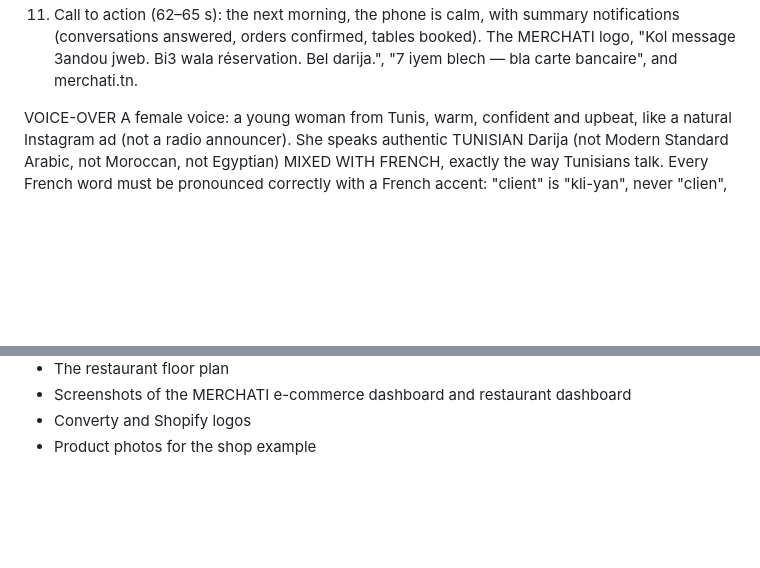
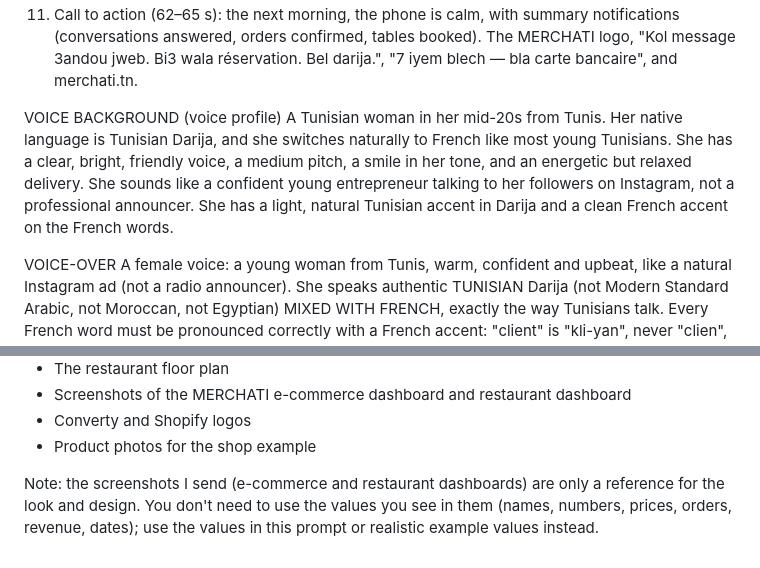
Before and after one commit to medazizjomaa/videos-, a Markdown page: merchati-video/elevenlabs-prompt.md, 2 parts joined by grey strips. Drawn GitHub-style; blank space fills up the shorter version.

Commit message:
ElevenLabs prompt: add voice profile and note that screenshot values are reference only
Co-Authored-By: Claude Opus 5.5 <noreply@anthropic.com>
Claude-Session: https://claude.ai/code/session_01EBHZPeBqiPka2Yk2JJWhPG

```diff
--- a/merchati-video/elevenlabs-prompt.md
+++ b/merchati-video/elevenlabs-prompt.md
@@ -15,6 +15,9 @@ STORY
 9. Highlights (56–58 s): quick badges for "Darija tounsia 100%", "Yefhem el vocal", "Sync Converty & Shopify", "Tnajjem tod5el wa9t ma t7eb".
 10. Pricing (58–62 s): two cards, E-commerce from 50 DT/month and Restaurant & Café from 60 DT/month (+150 DT one-time setup).
 11. Call to action (62–65 s): the next morning, the phone is calm, with summary notifications (conversations answered, orders confirmed, tables booked). The MERCHATI logo, "Kol message 3andou jweb. Bi3 wala réservation. Bel darija.", "7 iyem blech — bla carte bancaire", and merchati.tn.
+
+VOICE BACKGROUND (voice profile)
+A Tunisian woman in her mid-20s from Tunis. Her native language is Tunisian Darija, and she switches naturally to French like most young Tunisians. She has a clear, bright, friendly voice, a medium pitch, a smile in her tone, and an energetic but relaxed delivery. She sounds like a confident young entrepreneur talking to her followers on Instagram, not a professional announcer. She has a light, natural Tunisian accent in Darija and a clean French accent on the French words.
 
 VOICE-OVER
 A female voice: a young woman from Tunis, warm, confident and upbeat, like a natural Instagram ad (not a radio announcer). She speaks authentic TUNISIAN Darija (not Modern Standard Arabic, not Moroccan, not Egyptian) MIXED WITH FRENCH, exactly the way Tunisians talk. Every French word must be pronounced correctly with a French accent: "client" is "kli-yan", never "clien", and the same goes for commande, réservation, notification, dashboard and catalogue. "Merchati" is pronounced "mer-sha-ti". Each line must land on its scene. Lines:
@@ -42,3 +45,5 @@ IMAGES I WILL SEND YOU
 - Screenshots of the MERCHATI e-commerce dashboard and restaurant dashboard
 - Converty and Shopify logos
 - Product photos for the shop example
+
+Note: the screenshots I send (e-commerce and restaurant dashboards) are only a reference for the look and design. You don't need to use the values you see in them (names, numbers, prices, orders, revenue, dates); use the values in this prompt or realistic example values instead.
```
